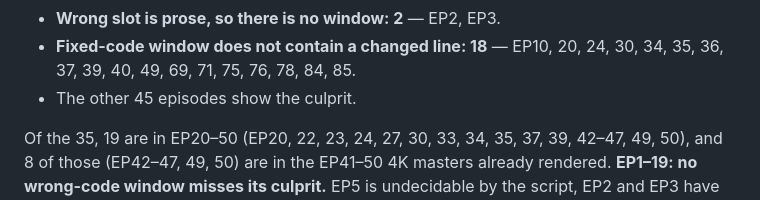
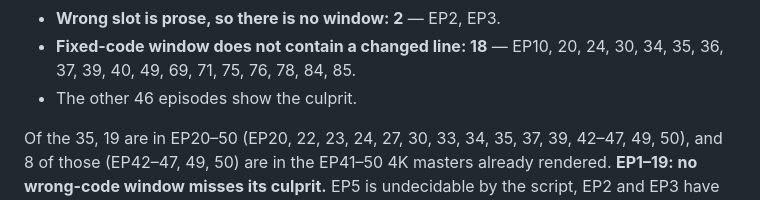
Before and after one commit to atreyakamat/koding-konkani, a Markdown page: docs/fix4-report.md, the part around the change. Rendered like a GitHub page.

Commit message:
docs: fix4 report: correct count (46)
Co-Authored-By: Claude Sonnet 5.5 <noreply@anthropic.com>

```diff
--- a/docs/fix4-report.md
+++ b/docs/fix4-report.md
@@ -271,7 +271,7 @@ The line is the compiler's own line when the error text has `file:LINE:col: erro
 - **Culprit not decidable by the script: 3** (no compiler line, no matching line) — EP5, EP25, EP83.
 - **Wrong slot is prose, so there is no window: 2** — EP2, EP3.
 - **Fixed-code window does not contain a changed line: 18** — EP10, 20, 24, 30, 34, 35, 36, 37, 39, 40, 49, 69, 71, 75, 76, 78, 84, 85.
-- The other 45 episodes show the culprit.
+- The other 46 episodes show the culprit.
 
 Of the 35, 19 are in EP20–50 (EP20, 22, 23, 24, 27, 30, 33, 34, 35, 37, 39, 42–47, 49, 50), and 8 of those (EP42–47, 49, 50) are in the EP41–50 4K masters already rendered.
 **EP1–19: no wrong-code window misses its culprit.** EP5 is undecidable by the script, EP2 and EP3 have no code window, and EP10's fixed-code window (4–8) does not show the changed line 6.
```
